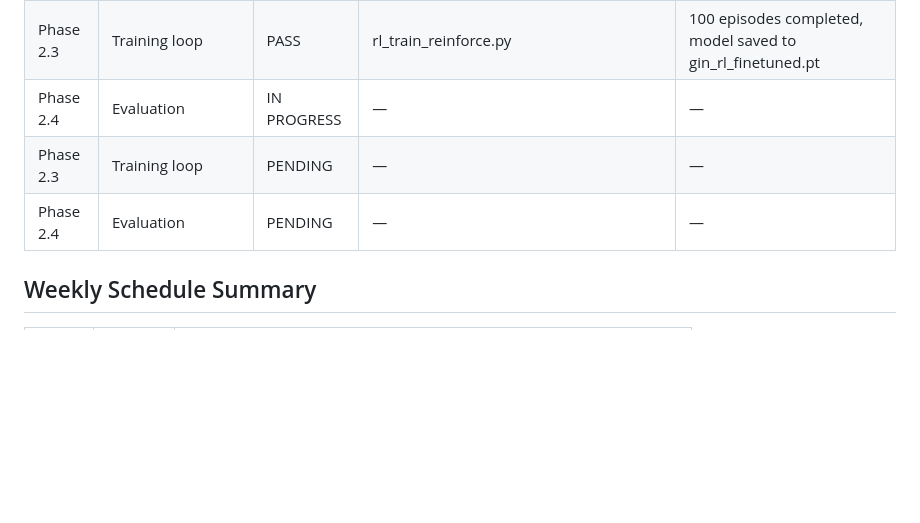
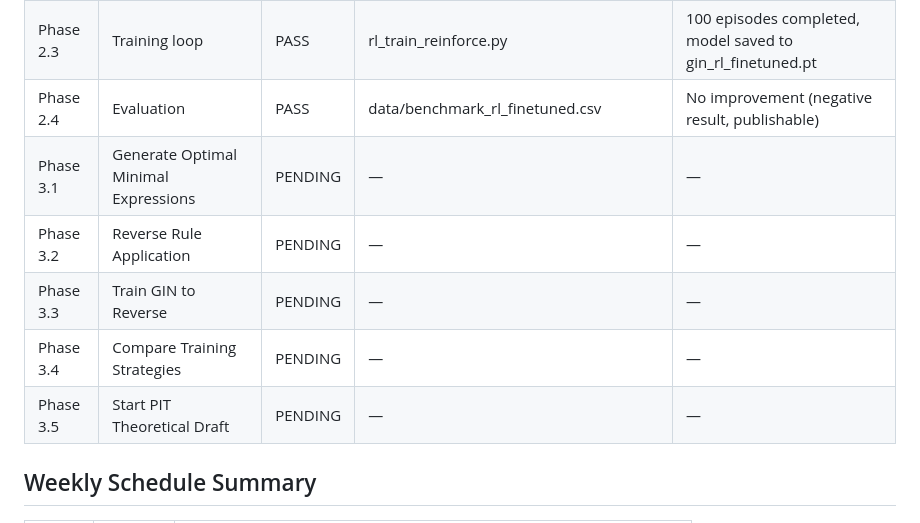
Before and after one commit to Prakshil/IITK-Internship, a Markdown page: Arithmetic_Circuit_Optimization/IMPLEMENTATION_PLAN.md, the part around the change. Drawn GitHub-style; blank space fills up the shorter version.

```diff
--- a/Arithmetic_Circuit_Optimization/IMPLEMENTATION_PLAN.md
+++ b/Arithmetic_Circuit_Optimization/IMPLEMENTATION_PLAN.md
@@ -450,9 +450,12 @@ Your RF/DT proxy is only ~48% accurate — too weak to explain the GIN black box
 | Phase 2.1 | Define RL Environment | PASS | rl_environment.py | Self-test + comprehensive test with trained model passed |
 | Phase 2.2 | Implement PPO or REINFORCE | PASS | rl_train_reinforce.py | Smoke test + full training passed (100 episodes, best return 3.59) |
 | Phase 2.3 | Training loop | PASS | rl_train_reinforce.py | 100 episodes completed, model saved to gin_rl_finetuned.pt |
-| Phase 2.4 | Evaluation | IN PROGRESS | — | — |
-| Phase 2.3 | Training loop | PENDING | — | — |
-| Phase 2.4 | Evaluation | PENDING | — | — |
+| Phase 2.4 | Evaluation | PASS | data/benchmark_rl_finetuned.csv | No improvement (negative result, publishable) |
+| Phase 3.1 | Generate Optimal Minimal Expressions | PENDING | — | — |
+| Phase 3.2 | Reverse Rule Application | PENDING | — | — |
+| Phase 3.3 | Train GIN to Reverse | PENDING | — | — |
+| Phase 3.4 | Compare Training Strategies | PENDING | — | — |
+| Phase 3.5 | Start PIT Theoretical Draft | PENDING | — | — |
 
 ## Weekly Schedule Summary
 
```
